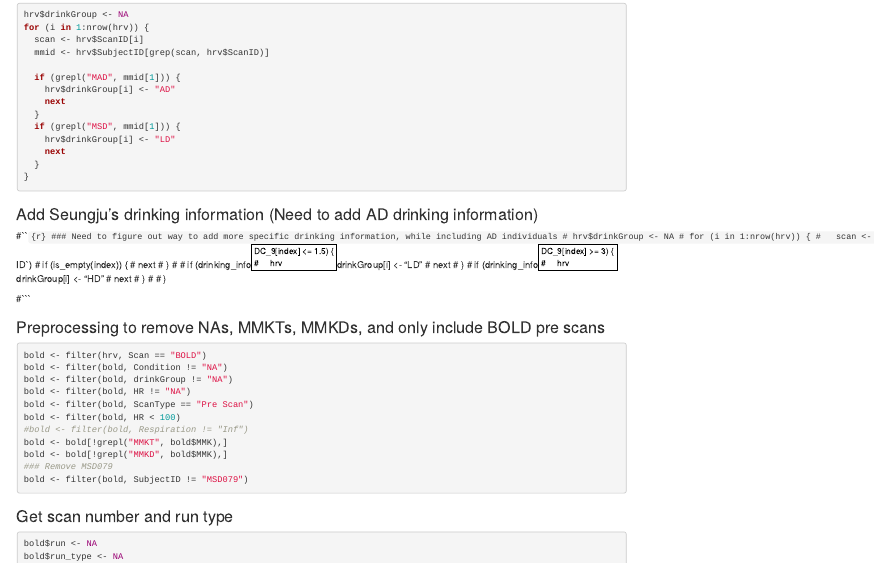
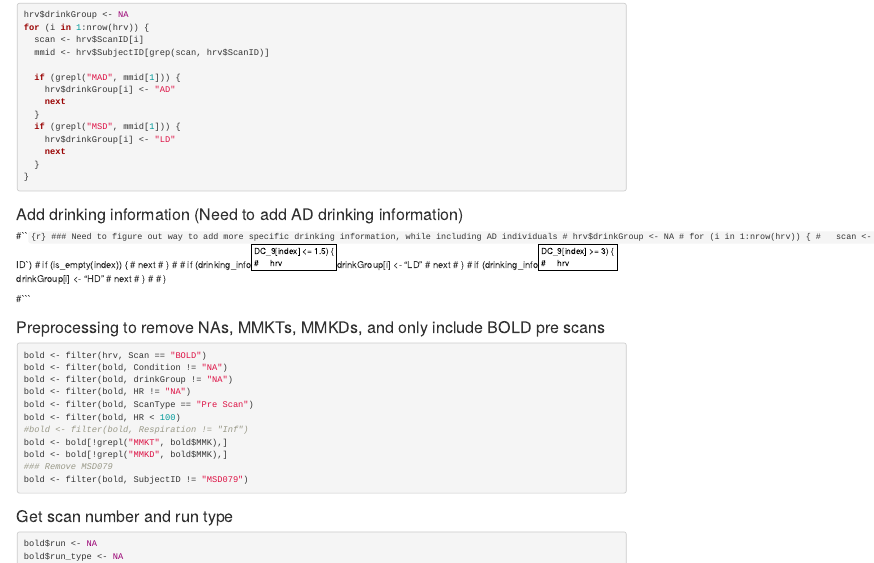
Before and after one commit to DyanRouglas/Portfolio, an R Markdown document (Scripts/R/HRVAnalysis_Kubios.Rmd): the page in a window 1100 px wide, from 530 px down. Rendered offline with R 4.5, knitr and Pandoc, with nearby package versions; the code chunks are not run, so their results and figures are left out.

Commit message:
Update HRVAnalysis_Kubios.Rmd

````diff
--- a/Scripts/R/HRVAnalysis_Kubios.Rmd
+++ b/Scripts/R/HRVAnalysis_Kubios.Rmd
@@ -62,7 +62,7 @@ for (i in 1:nrow(hrv)) {
 }
 ```
 
-### Add Seungju's drinking information (Need to add AD drinking information)
+### Add drinking information (Need to add AD drinking information)
 #```{r}
 ### Need to figure out way to add more specific drinking information, while including AD individuals
 # hrv$drinkGroup <- NA
````
